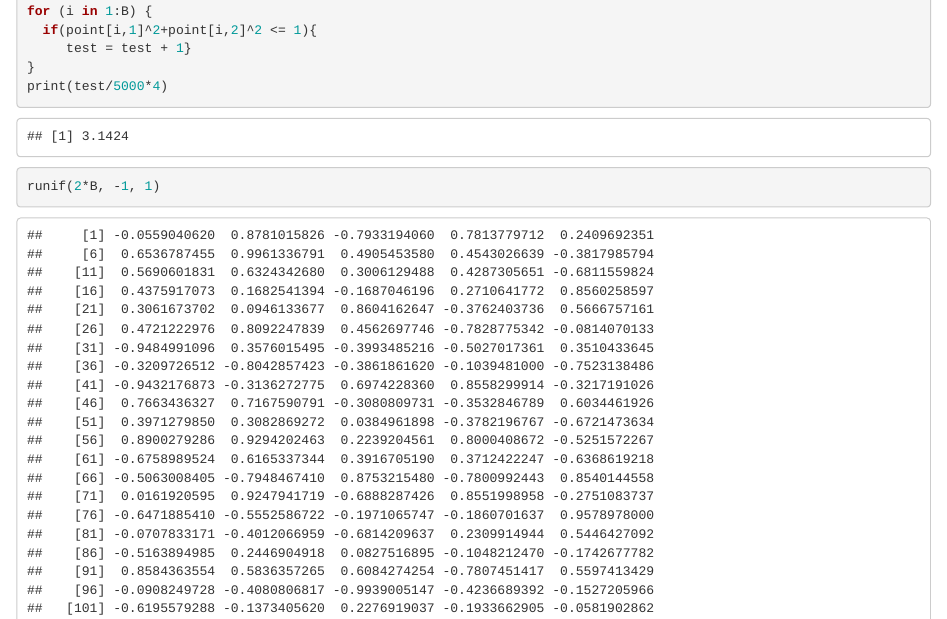
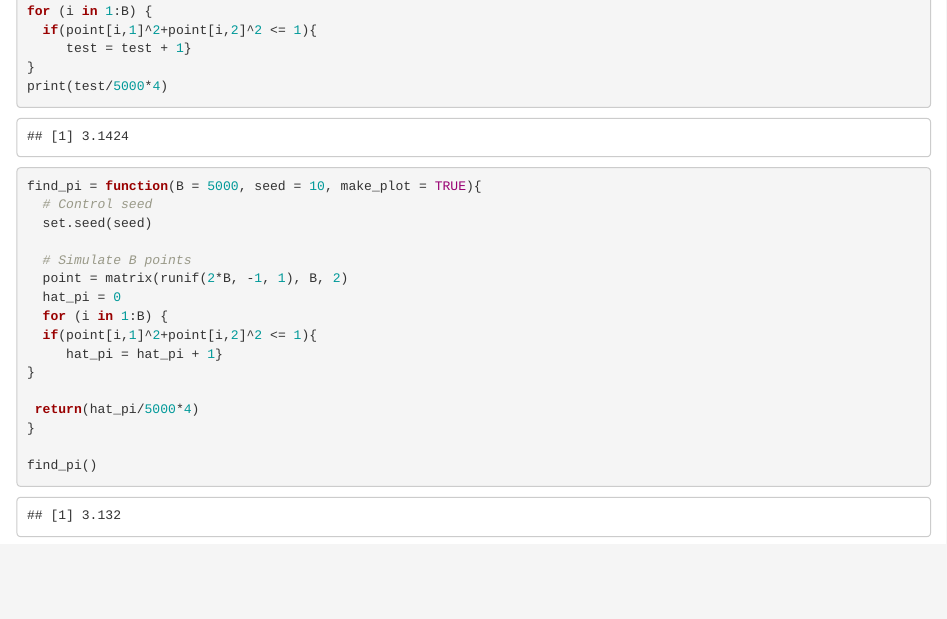
Before and after one commit to davistvan/stat297hw3, an R Markdown document (Homework 3.Rmd): the page in a window 1100 px wide, from 280 px down. Rendered offline with R 4.5, knitr and Pandoc, with nearby package versions; code that draws random numbers runs with fixed seeds of ours.

Commit message:
pi final

````diff
--- a/Homework 3.Rmd
+++ b/Homework 3.Rmd
@@ -28,5 +28,20 @@ print(test/5000*4)
 ```
 
 ```{r}
-runif(2*B, -1, 1)
+find_pi = function(B = 5000, seed = 10, make_plot = TRUE){
+  # Control seed
+  set.seed(seed)
+
+  # Simulate B points
+  point = matrix(runif(2*B, -1, 1), B, 2)
+  hat_pi = 0
+  for (i in 1:B) {
+  if(point[i,1]^2+point[i,2]^2 <= 1){
+     hat_pi = hat_pi + 1}
+}
+
+ return(hat_pi/5000*4)
+}
+
+find_pi()
 ```
````
